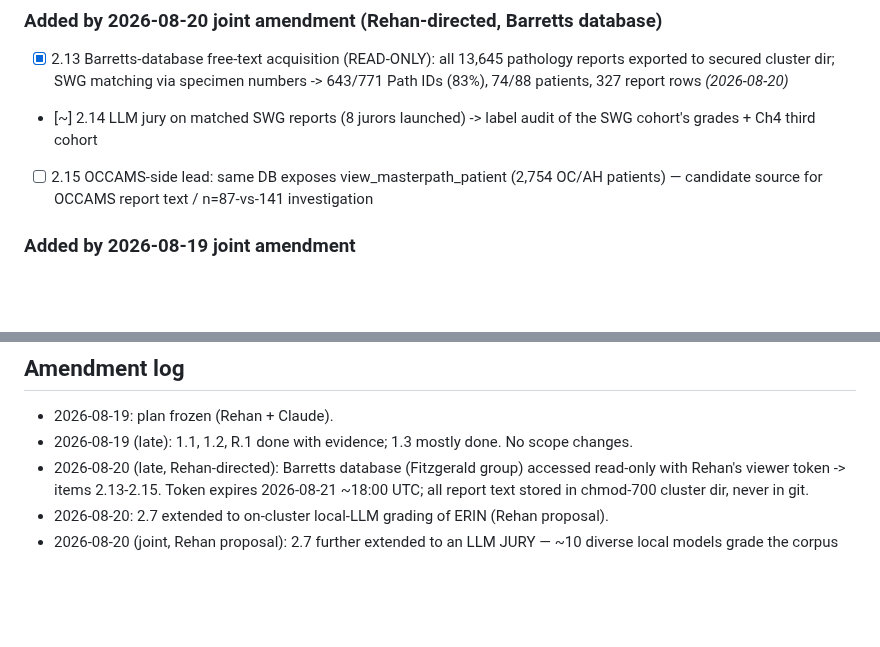
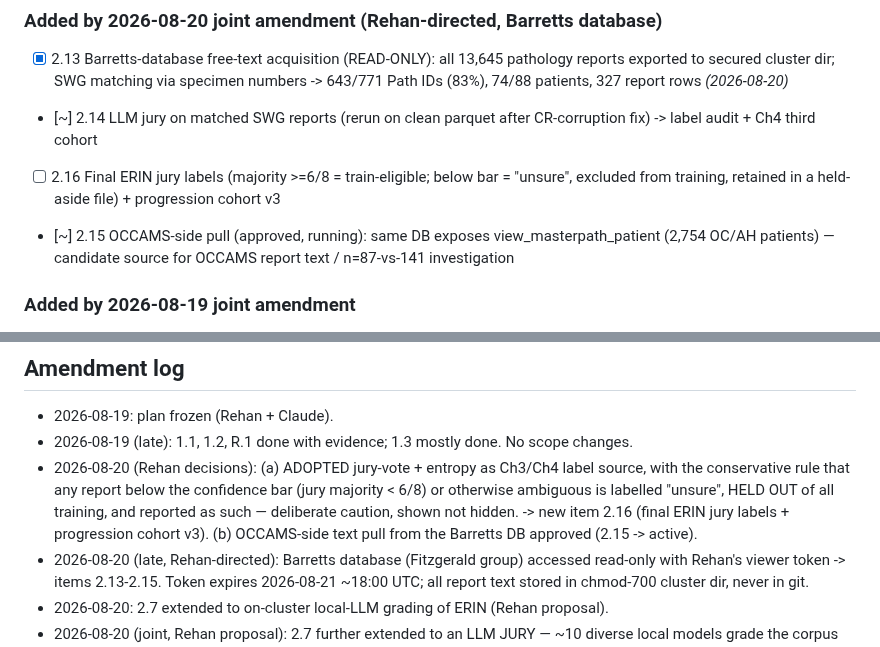
Before and after one commit to rzuberi/thesis, a Markdown page: EXECUTION_PLAN.md, 2 parts joined by grey strips. Rendered like a GitHub page; blank space fills up the shorter version.

Commit message:
adopt jury labels with unsure holdout, occams pull approved

```diff
--- a/EXECUTION_PLAN.md
+++ b/EXECUTION_PLAN.md
@@ -92,9 +92,10 @@ PARKED list until jointly promoted.
 - [x] 2.13 Barretts-database free-text acquisition (READ-ONLY): all 13,645 pathology
       reports exported to secured cluster dir; SWG matching via specimen numbers ->
       643/771 Path IDs (83%), 74/88 patients, 327 report rows *(2026-08-20)*
-- [~] 2.14 LLM jury on matched SWG reports (8 jurors launched) -> label audit of the
-      SWG cohort's grades + Ch4 third cohort
-- [ ] 2.15 OCCAMS-side lead: same DB exposes view_masterpath_patient (2,754 OC/AH
+- [~] 2.14 LLM jury on matched SWG reports (rerun on clean parquet after CR-corruption fix) -> label audit + Ch4 third cohort
+- [ ] 2.16 Final ERIN jury labels (majority >=6/8 = train-eligible; below bar = "unsure",
+      excluded from training, retained in a held-aside file) + progression cohort v3
+- [~] 2.15 OCCAMS-side pull (approved, running): same DB exposes view_masterpath_patient (2,754 OC/AH
       patients) — candidate source for OCCAMS report text / n=87-vs-141 investigation
 
 ### Added by 2026-08-19 joint amendment
@@ -131,6 +132,12 @@ PARKED list until jointly promoted.
 
 - 2026-08-19: plan frozen (Rehan + Claude).
 - 2026-08-19 (late): 1.1, 1.2, R.1 done with evidence; 1.3 mostly done. No scope changes.
+- 2026-08-20 (Rehan decisions): (a) ADOPTED jury-vote + entropy as Ch3/Ch4 label
+  source, with the conservative rule that any report below the confidence bar
+  (jury majority < 6/8) or otherwise ambiguous is labelled "unsure", HELD OUT of
+  all training, and reported as such — deliberate caution, shown not hidden.
+  -> new item 2.16 (final ERIN jury labels + progression cohort v3).
+  (b) OCCAMS-side text pull from the Barretts DB approved (2.15 -> active).
 - 2026-08-20 (late, Rehan-directed): Barretts database (Fitzgerald group) accessed
   read-only with Rehan's viewer token -> items 2.13-2.15. Token expires 2026-08-21
   ~18:00 UTC; all report text stored in chmod-700 cluster dir, never in git.
```
